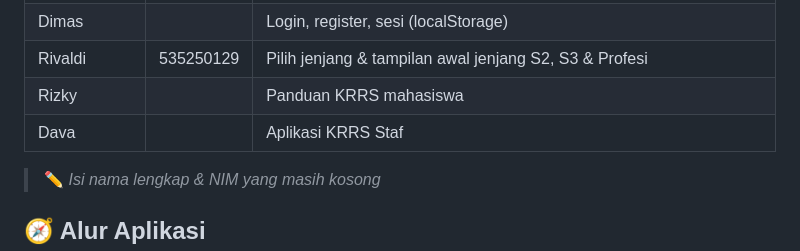
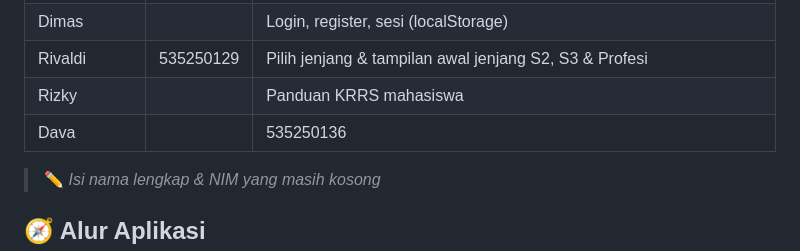
Before and after one commit to almars0306-pixel/Front-End-lintar-KRRS, a Markdown page: README.md, the part around the change. GitHub-like rendering.

```diff
--- a/README.md
+++ b/README.md
@@ -12,7 +12,7 @@ Setiap anggota membuat minimal 3 web pages:
 | Dimas | | Login, register, sesi (localStorage) |
 | Rivaldi | 535250129 | Pilih jenjang & tampilan awal jenjang S2, S3 & Profesi |
 | Rizky | | Panduan KRRS mahasiswa |
-| Dava | | Aplikasi KRRS Staf |
+| Dava | |535250136| | Aplikasi KRRS Staf |
 
 > ✏️ *Isi nama lengkap & NIM yang masih kosong*
 
```
